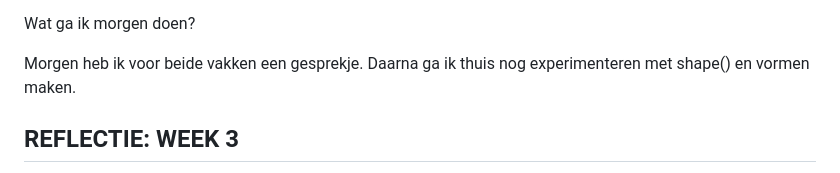
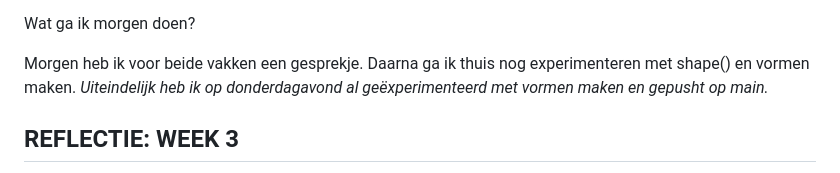
Before and after one commit to misama17/WDD-CSS-MilaMassaro, a Markdown page: README.md, the part around the change. GitHub-like rendering.

```diff
--- a/README.md
+++ b/README.md
@@ -71,6 +71,7 @@ Ik wil graag veel experimenteren bij deze opdracht, vooral visueel ook. Ik wil h
 Wat ga ik morgen doen?
 
 Morgen heb ik voor beide vakken een gesprekje. Daarna ga ik thuis nog experimenteren met shape() en vormen maken.
+_Uiteindelijk heb ik op donderdagavond al geëxperimenteerd met vormen maken en gepusht op main._
 
 
 
```
